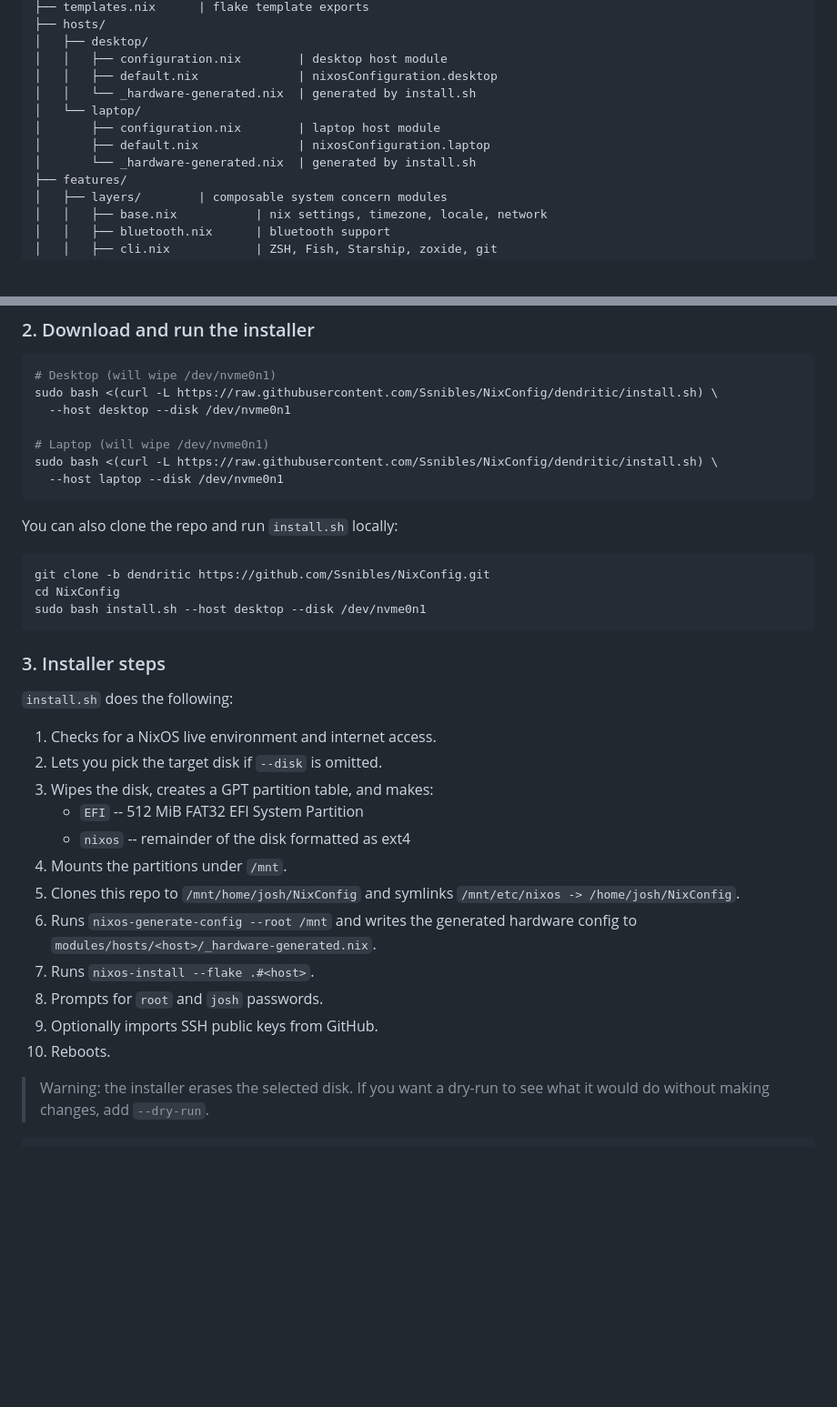
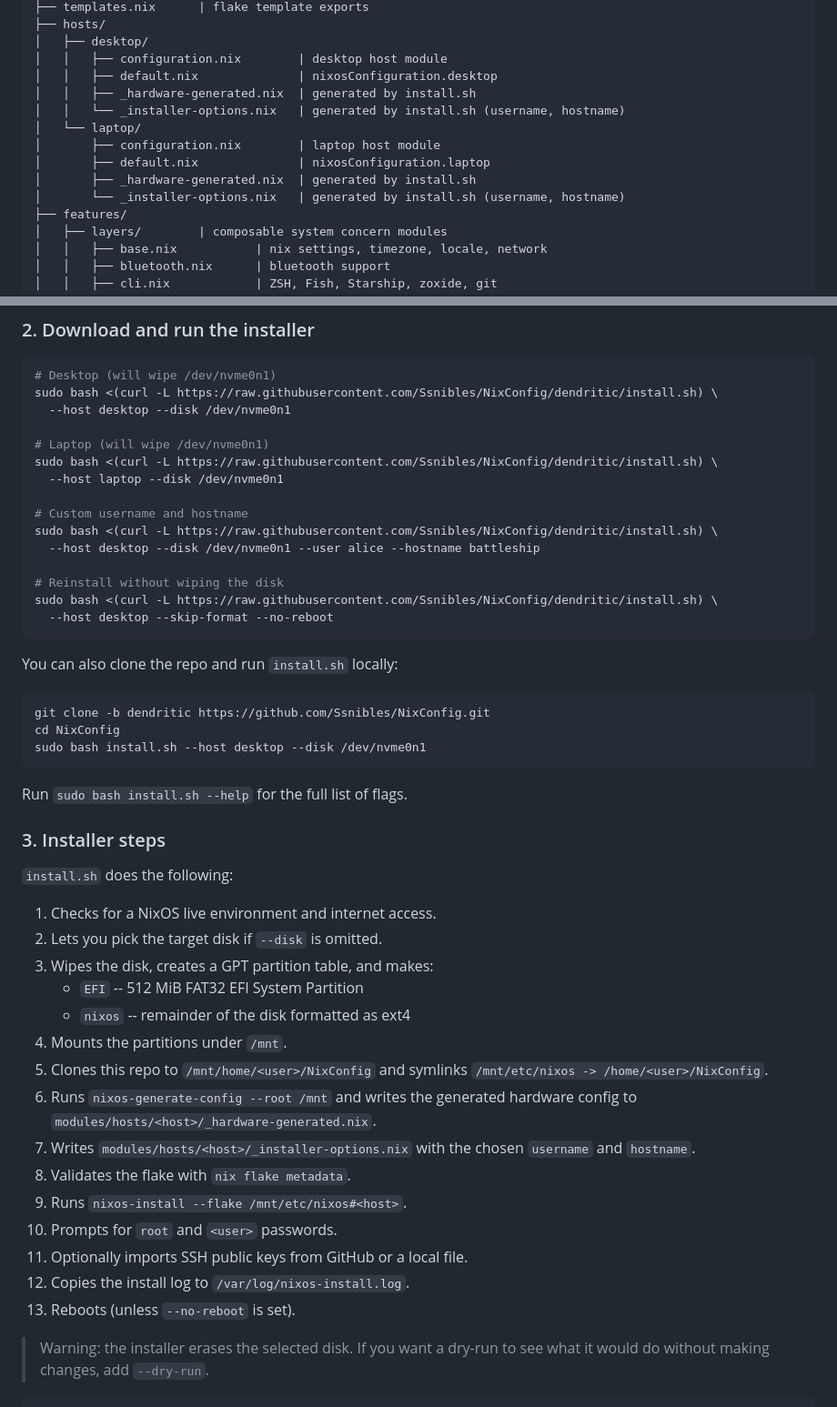
Before and after one commit to Ssnibles/NixConfig, a Markdown page: README.md, 2 parts joined by grey strips. Shown at 91% size. GitHub-like rendering; blank space fills up the shorter version.

Commit message:
docs(readme): update install instructions for new installer flags and options

````diff
--- a/README.md
+++ b/README.md
@@ -116,11 +116,13 @@ modules/
 │   ├── desktop/
 │   │   ├── configuration.nix        | desktop host module
 │   │   ├── default.nix              | nixosConfiguration.desktop
-│   │   └── _hardware-generated.nix  | generated by install.sh
+│   │   ├── _hardware-generated.nix  | generated by install.sh
+│   │   └── _installer-options.nix   | generated by install.sh (username, hostname)
 │   └── laptop/
 │       ├── configuration.nix        | laptop host module
 │       ├── default.nix              | nixosConfiguration.laptop
-│       └── _hardware-generated.nix  | generated by install.sh
+│       ├── _hardware-generated.nix  | generated by install.sh
+│       └── _installer-options.nix   | generated by install.sh (username, hostname)
 ├── features/
 │   ├── layers/        | composable system concern modules
 │   │   ├── base.nix           | nix settings, timezone, locale, network
@@ -207,6 +209,14 @@ sudo bash <(curl -L https://raw.githubusercontent.com/Ssnibles/NixConfig/dendrit
 # Laptop (will wipe /dev/nvme0n1)
 sudo bash <(curl -L https://raw.githubusercontent.com/Ssnibles/NixConfig/dendritic/install.sh) \
   --host laptop --disk /dev/nvme0n1
+
+# Custom username and hostname
+sudo bash <(curl -L https://raw.githubusercontent.com/Ssnibles/NixConfig/dendritic/install.sh) \
+  --host desktop --disk /dev/nvme0n1 --user alice --hostname battleship
+
+# Reinstall without wiping the disk
+sudo bash <(curl -L https://raw.githubusercontent.com/Ssnibles/NixConfig/dendritic/install.sh) \
+  --host desktop --skip-format --no-reboot
 ```
 
 You can also clone the repo and run `install.sh` locally:
@@ -216,6 +226,8 @@ git clone -b dendritic https://github.com/Ssnibles/NixConfig.git
 cd NixConfig
 sudo bash install.sh --host desktop --disk /dev/nvme0n1
 ```
+
+Run `sudo bash install.sh --help` for the full list of flags.
 
 ### 3. Installer steps
 
@@ -227,14 +239,18 @@ sudo bash install.sh --host desktop --disk /dev/nvme0n1
    - `EFI` -- 512 MiB FAT32 EFI System Partition
    - `nixos` -- remainder of the disk formatted as ext4
 4. Mounts the partitions under `/mnt`.
-5. Clones this repo to `/mnt/home/josh/NixConfig` and symlinks
-   `/mnt/etc/nixos -> /home/josh/NixConfig`.
+5. Clones this repo to `/mnt/home/<user>/NixConfig` and symlinks
+   `/mnt/etc/nixos -> /home/<user>/NixConfig`.
 6. Runs `nixos-generate-config --root /mnt` and writes the generated hardware
    config to `modules/hosts/<host>/_hardware-generated.nix`.
-7. Runs `nixos-install --flake .#<host>`.
-8. Prompts for `root` and `josh` passwords.
-9. Optionally imports SSH public keys from GitHub.
-10. Reboots.
+7. Writes `modules/hosts/<host>/_installer-options.nix` with the chosen
+   `username` and `hostname`.
+8. Validates the flake with `nix flake metadata`.
+9. Runs `nixos-install --flake /mnt/etc/nixos#<host>`.
+10. Prompts for `root` and `<user>` passwords.
+11. Optionally imports SSH public keys from GitHub or a local file.
+12. Copies the install log to `/var/log/nixos-install.log`.
+13. Reboots (unless `--no-reboot` is set).
 
 > Warning: the installer erases the selected disk. If you want a dry-run to see
 > what it would do without making changes, add `--dry-run`.
````
Also changed, not shown: other parts of README.md (+17 -7 lines).
